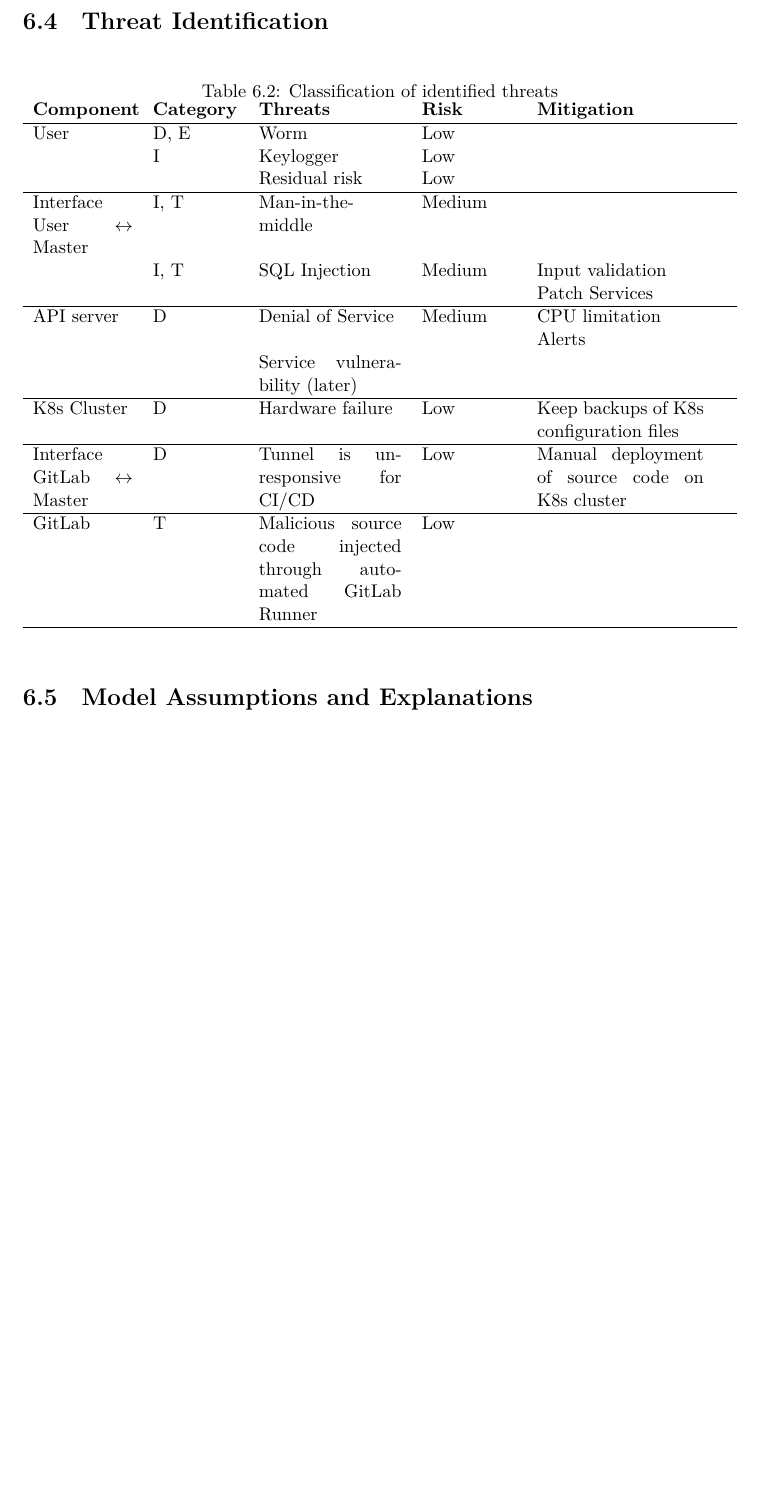
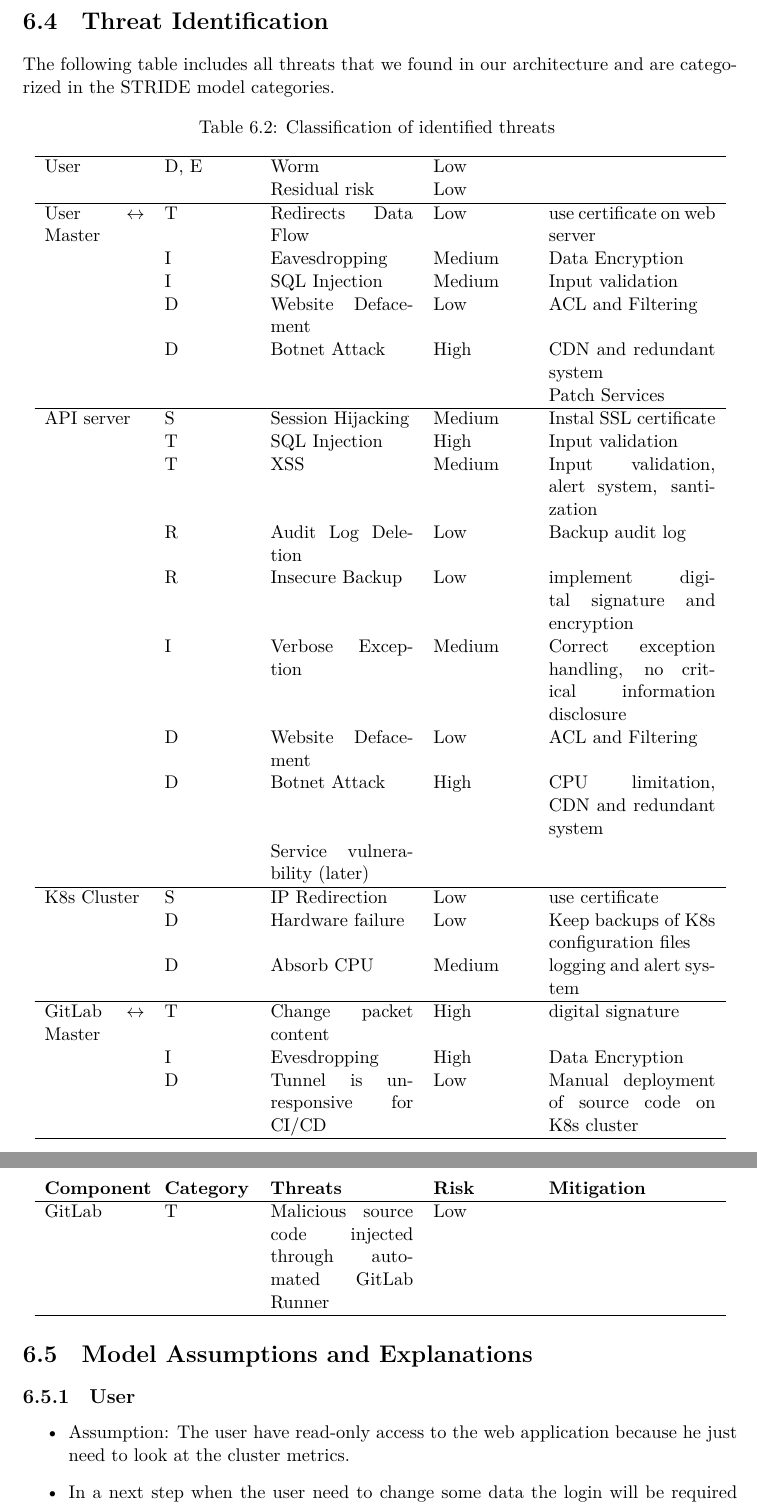
Before and after one commit to KubeWatch-Monitoring/KubeWatch, a LaTeX thesis (Documentation/src/main.tex, which reads Documentation/src/02_product-documentation/06_threat_model.tex): part of page 15 of 18 before the commit and two parts of pages 15 and 16 of 19 after it, the two joined at a grey line, cut so that both start at the same text, the shorter picture padded with empty space. Compiled offline with XeLaTeX; a LaTeX package or settings file that is missing is left out.

Commit message:
update threat model

```diff
--- a/Documentation/src/02_product-documentation/06_threat_model.tex
+++ b/Documentation/src/02_product-documentation/06_threat_model.tex
@@ -45,34 +47,54 @@ For KubeWatch we define our threat model based on the STRIDE model.
 
 \newpage
 \section{Threat Identification}
-
-\begin{table}[h]
-    \centering
+The following table includes all threats that we found in our architecture and are categorized in the STRIDE model categories.
+\begin{longtable}[h!]{p{2.1cm} p{1.8cm} p{3cm} p{2cm} p{3.5cm}}
     \caption{\label{tab:threats-classification}Classification of identified threats}
-    \begin{tabular*}{\textwidth}{p{2.1cm} p{1.8cm} p{3cm} p{2cm} p{3.5cm}}
+    \endfirsthead
     \textbf{Component} & \textbf{Category} & \textbf{Threats} & \textbf{Risk} & \textbf{Mitigation} \\
+    \endhead
     \hline
     User                & D, E & Worm & Low & \\
-                            & I & Keylogger & Low & \\
                         & & Residual risk & Low & \\
     \hline
-        Interface User \(\leftrightarrow\) Master   & I, T & Man-in-the-middle & Medium & \\
-                                & I, T & SQL Injection & Medium & Input validation \\
+    User \(\leftrightarrow\) Master
+                        & T & Redirects Data Flow & Low & use certificate on web server \\
+                        & I & Eavesdropping & Medium & Data Encryption \\
+                        & I & SQL Injection & Medium & Input validation \\
+                        & D & Website Defacement & Low & ACL and Filtering \\
+                        & D & Botnet Attack & High & CDN and redundant system \\
                         & & & & Patch Services \\
     \hline
-        API server          & D & Denial of Service & Medium & CPU limitation \\
-                            & & & & Alerts \\
+    API server          & S & Session Hijacking & Medium & Instal SSL certificate \\
+                        & T & SQL Injection & High & Input validation \\
+                        & T & XSS & Medium & Input validation, alert system, santization \\
+                        & R & Audit Log Deletion & Low & Backup audit log \\
+                        & R & Insecure Backup & Low & implement digital signature and encryption \\
+                        & I & Verbose Exception & Medium & Correct exception handling, no critical information disclosure \\
+                        & D & Website Defacement & Low & ACL and Filtering \\
+                        & D & Botnet Attack & High & CPU limitation, CDN and redundant system \\
                         & & Service vulnerability (later) & & \\
     \hline
-        K8s Cluster             & D & Hardware failure & Low & Keep backups of K8s configuration files \\
+    K8s Cluster
+                        & S & IP Redirection & Low & use certificate \\
+                        & D & Hardware failure & Low & Keep backups of K8s configuration files \\
+                        & D & Absorb CPU & Medium & logging and alert system \\
     \hline
-        Interface GitLab \(\leftrightarrow\) Master & D & Tunnel is unresponsive for CI/CD & Low & Manual deployment of source code on K8s cluster \\
+    GitLab \(\leftrightarrow\) Master
+                        & T & Change packet content & High & digital signature \\
+                        & I & Evesdropping & High & Data Encryption \\
+                        & D & Tunnel is unresponsive for CI/CD & Low & Manual deployment of source code on K8s cluster \\
     \hline
-        GitLab             & T & Malicious source code injected through automated GitLab Runner & Low & \\
+    GitLab
+                        & T & Malicious source code injected through automated GitLab Runner & Low & \\
     \hline
-    \end{tabular*}
-\end{table}
+\end{longtable}
 
 
 \section{Model Assumptions and Explanations}
 
+\subsection{User}
+\begin{itemize}
+    \item Assumption: The user have read-only access to the web application because he just need to look at the cluster metrics.
+    \item In a next step when the user need to change some data the login will be required and then the threat model needs to be updated to the authentication.
+\end{itemize}
```
Also changed, not shown: Documentation/src/02_product-documentation/06_threat_model.tex (10 more changed lines). Lines whose indentation alone changed are shown as unchanged.
